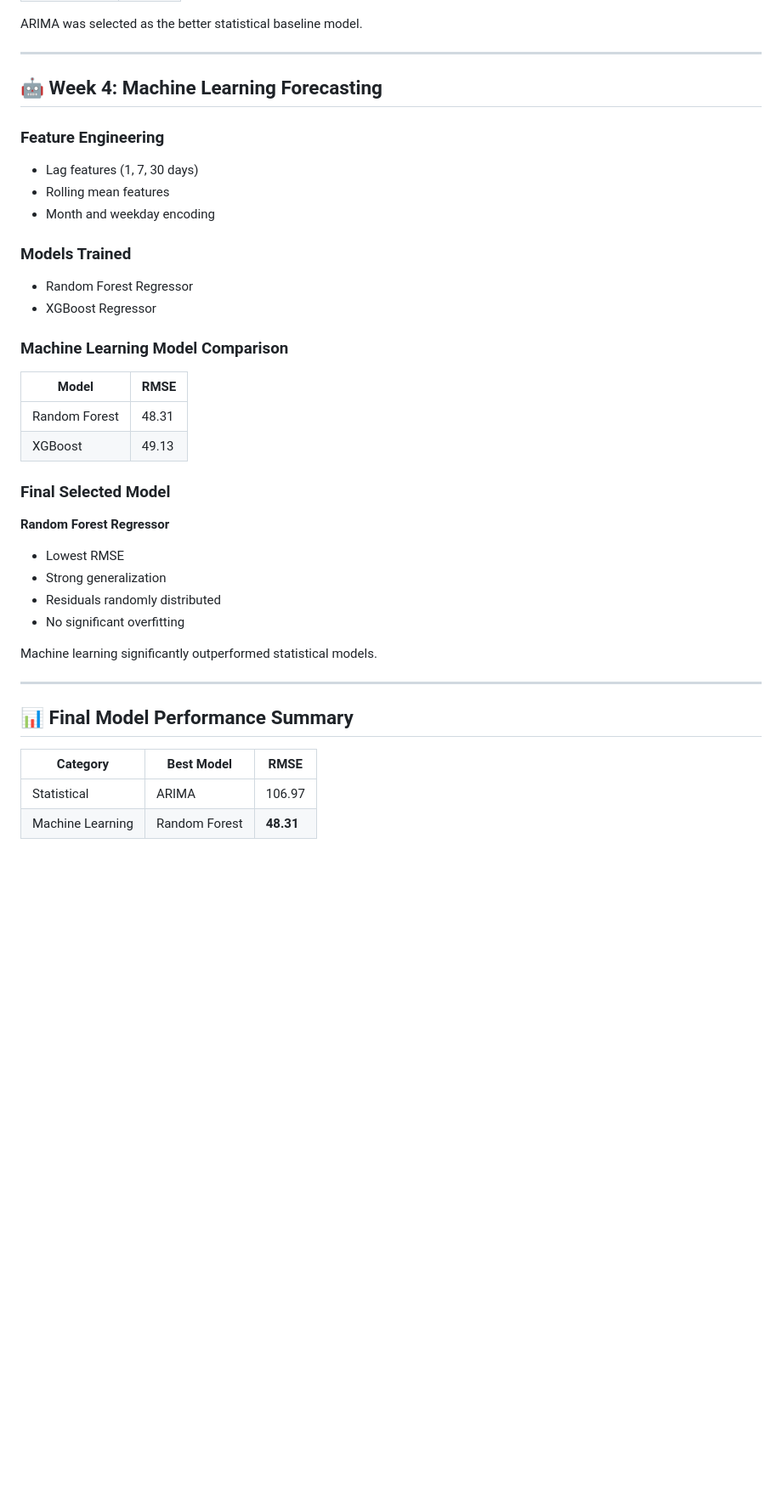
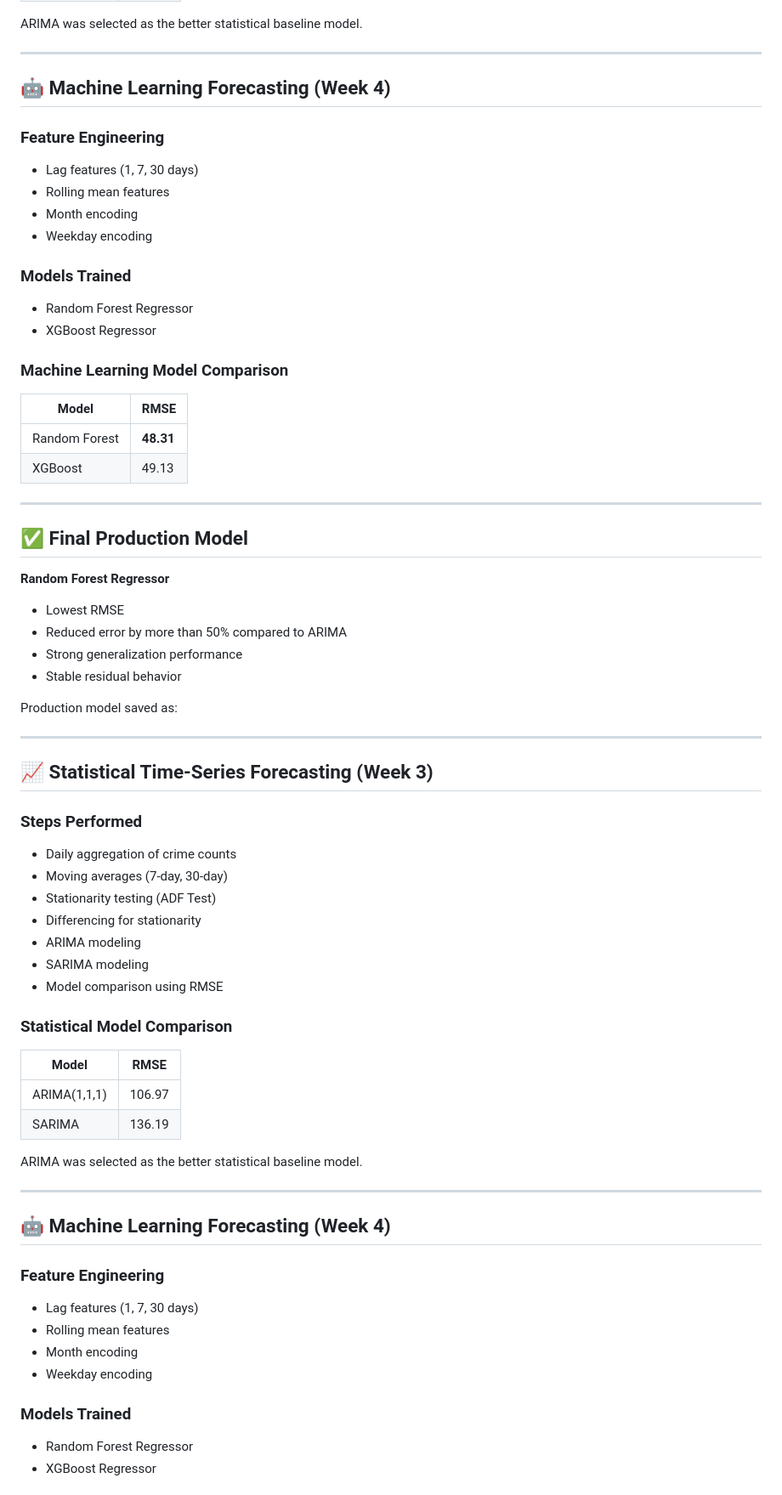
Before and after one commit to khakhkharrushit/crime-intelligence-system, a Markdown page: README.md, the part around one of its changes. Shown at 85% size. Drawn GitHub-style; blank space fills up the shorter version.

```diff
--- a/README.md
+++ b/README.md
@@ -69,12 +77,13 @@ ARIMA was selected as the better statistical baseline model.
 
 ---
 
-## 🤖 Week 4: Machine Learning Forecasting
+## 🤖 Machine Learning Forecasting (Week 4)
 
 ### Feature Engineering
 - Lag features (1, 7, 30 days)
 - Rolling mean features
-- Month and weekday encoding
+- Month encoding
+- Weekday encoding
 
 ### Models Trained
 - Random Forest Regressor
@@ -84,25 +93,55 @@ ARIMA was selected as the better statistical baseline model.
 
 | Model | RMSE |
 |--------|--------|
-| Random Forest | 48.31 |
+| Random Forest | **48.31** |
 | XGBoost | 49.13 |
 
-### Final Selected Model
+---
+
+## ✅ Final Production Model
 
 **Random Forest Regressor**
 
 - Lowest RMSE
-- Strong generalization
-- Residuals randomly distributed
-- No significant overfitting
+- Reduced error by more than 50% compared to ARIMA
+- Strong generalization performance
+- Stable residual behavior
 
-Machine learning significantly outperformed statistical models.
+Production model saved as:
 
 ---
 
-## 📊 Final Model Performance Summary
+## 📈 Statistical Time-Series Forecasting (Week 3)
 
-| Category | Best Model | RMSE |
-|------------|-------------|--------|
-| Statistical | ARIMA | 106.97 |
-| Machine Learning | Random Forest | **48.31** |
+### Steps Performed
+- Daily aggregation of crime counts
+- Moving averages (7-day, 30-day)
+- Stationarity testing (ADF Test)
+- Differencing for stationarity
+- ARIMA modeling
+- SARIMA modeling
+- Model comparison using RMSE
+
+### Statistical Model Comparison
+
+| Model | RMSE |
+|--------|--------|
+| ARIMA(1,1,1) | 106.97 |
+| SARIMA | 136.19 |
+
+ARIMA was selected as the better statistical baseline model.
+
+---
+
+## 🤖 Machine Learning Forecasting (Week 4)
+
+### Feature Engineering
+- Lag features (1, 7, 30 days)
+- Rolling mean features
+- Month encoding
+- Weekday encoding
+
+### Models Trained
+- Random Forest Regressor
+- XGBoost Regressor
+
```
Also changed, not shown: other parts of README.md (+95 -24 lines).
